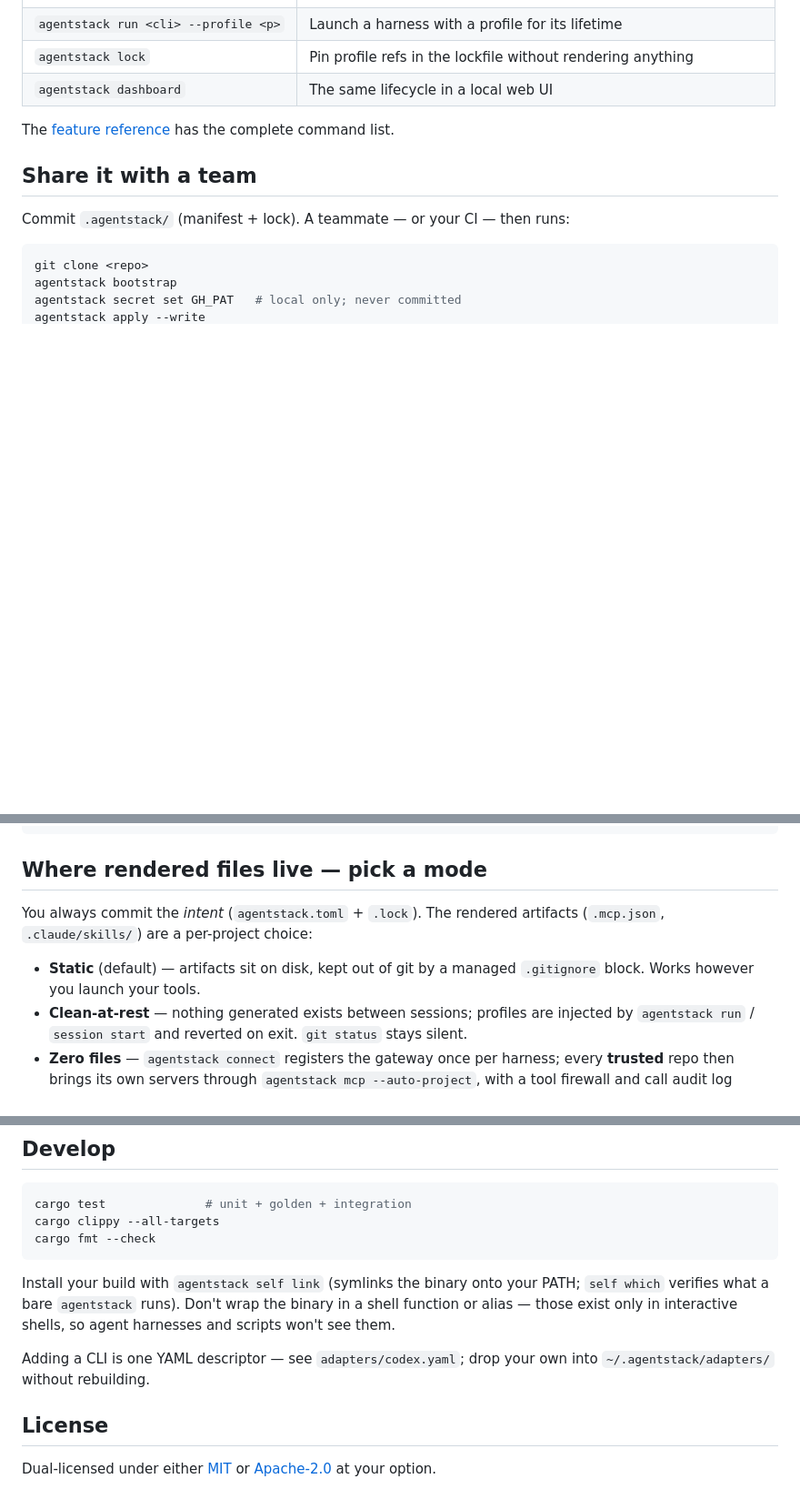
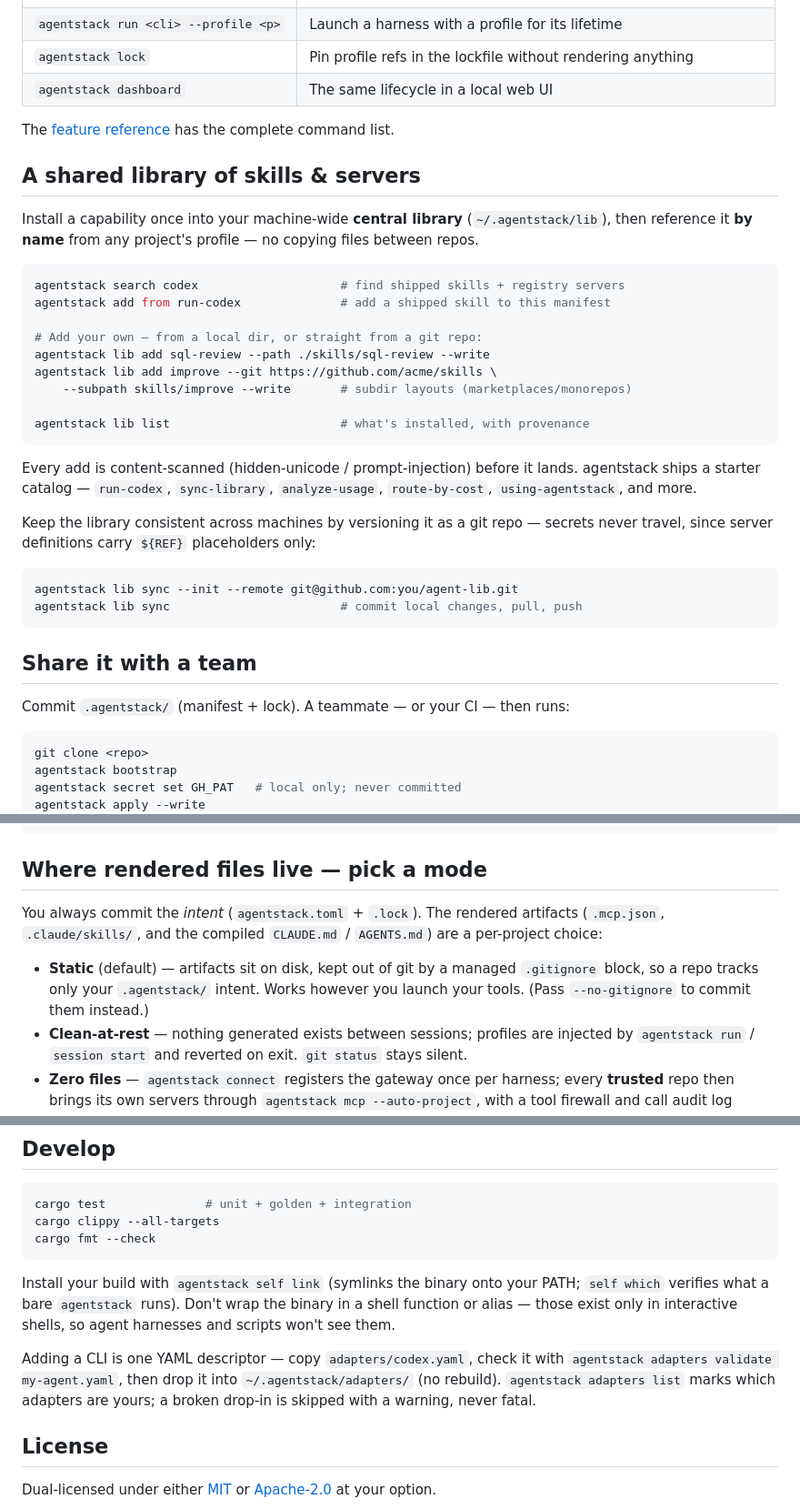
Before and after one commit to Tarekkharsa/agentstack, a Markdown page: README.md, 3 parts joined by grey strips. Shown at 91% size. Drawn GitHub-style; blank space fills up the shorter version.

````diff
--- a/README.md
+++ b/README.md
@@ -108,6 +108,36 @@ default = ["claude-code", "codex"]
 
 The [feature reference](docs/reference.md) has the complete command list.
 
+## A shared library of skills & servers
+
+Install a capability once into your machine-wide **central library**
+(`~/.agentstack/lib`), then reference it **by name** from any project's profile —
+no copying files between repos.
+
+```bash
+agentstack search codex                    # find shipped skills + registry servers
+agentstack add from run-codex              # add a shipped skill to this manifest
+
+# Add your own — from a local dir, or straight from a git repo:
+agentstack lib add sql-review --path ./skills/sql-review --write
+agentstack lib add improve --git https://github.com/acme/skills \
+    --subpath skills/improve --write       # subdir layouts (marketplaces/monorepos)
+
+agentstack lib list                        # what's installed, with provenance
+```
+
+Every add is content-scanned (hidden-unicode / prompt-injection) before it
+lands. agentstack ships a starter catalog — `run-codex`, `sync-library`,
+`analyze-usage`, `route-by-cost`, `using-agentstack`, and more.
+
+Keep the library consistent across machines by versioning it as a git repo —
+secrets never travel, since server definitions carry `${REF}` placeholders only:
+
+```bash
+agentstack lib sync --init --remote git@github.com:you/agent-lib.git
+agentstack lib sync                        # commit local changes, pull, push
+```
+
 ## Share it with a team
 
 Commit `.agentstack/` (manifest + lock). A teammate — or your CI — then runs:
@@ -135,10 +165,12 @@ steps:
 ## Where rendered files live — pick a mode
 
 You always commit the *intent* (`agentstack.toml` + `.lock`). The rendered
-artifacts (`.mcp.json`, `.claude/skills/`) are a per-project choice:
+artifacts (`.mcp.json`, `.claude/skills/`, and the compiled `CLAUDE.md` /
+`AGENTS.md`) are a per-project choice:
 
 - **Static** (default) — artifacts sit on disk, kept out of git by a managed
-  `.gitignore` block. Works however you launch your tools.
+  `.gitignore` block, so a repo tracks only your `.agentstack/` intent. Works
+  however you launch your tools. (Pass `--no-gitignore` to commit them instead.)
 - **Clean-at-rest** — nothing generated exists between sessions; profiles are
   injected by `agentstack run` / `session start` and reverted on exit.
   `git status` stays silent.
@@ -184,8 +219,10 @@ PATH; `self which` verifies what a bare `agentstack` runs). Don't wrap the
 binary in a shell function or alias — those exist only in interactive shells,
 so agent harnesses and scripts won't see them.
 
-Adding a CLI is one YAML descriptor — see `adapters/codex.yaml`; drop your own
-into `~/.agentstack/adapters/` without rebuilding.
+Adding a CLI is one YAML descriptor — copy `adapters/codex.yaml`, check it with
+`agentstack adapters validate my-agent.yaml`, then drop it into
+`~/.agentstack/adapters/` (no rebuild). `agentstack adapters list` marks which
+adapters are yours; a broken drop-in is skipped with a warning, never fatal.
 
 ## License
 
````
Also changed, not shown: other parts of README.md (+3 -0 lines), docs/reference.md (+19 -10 lines).
